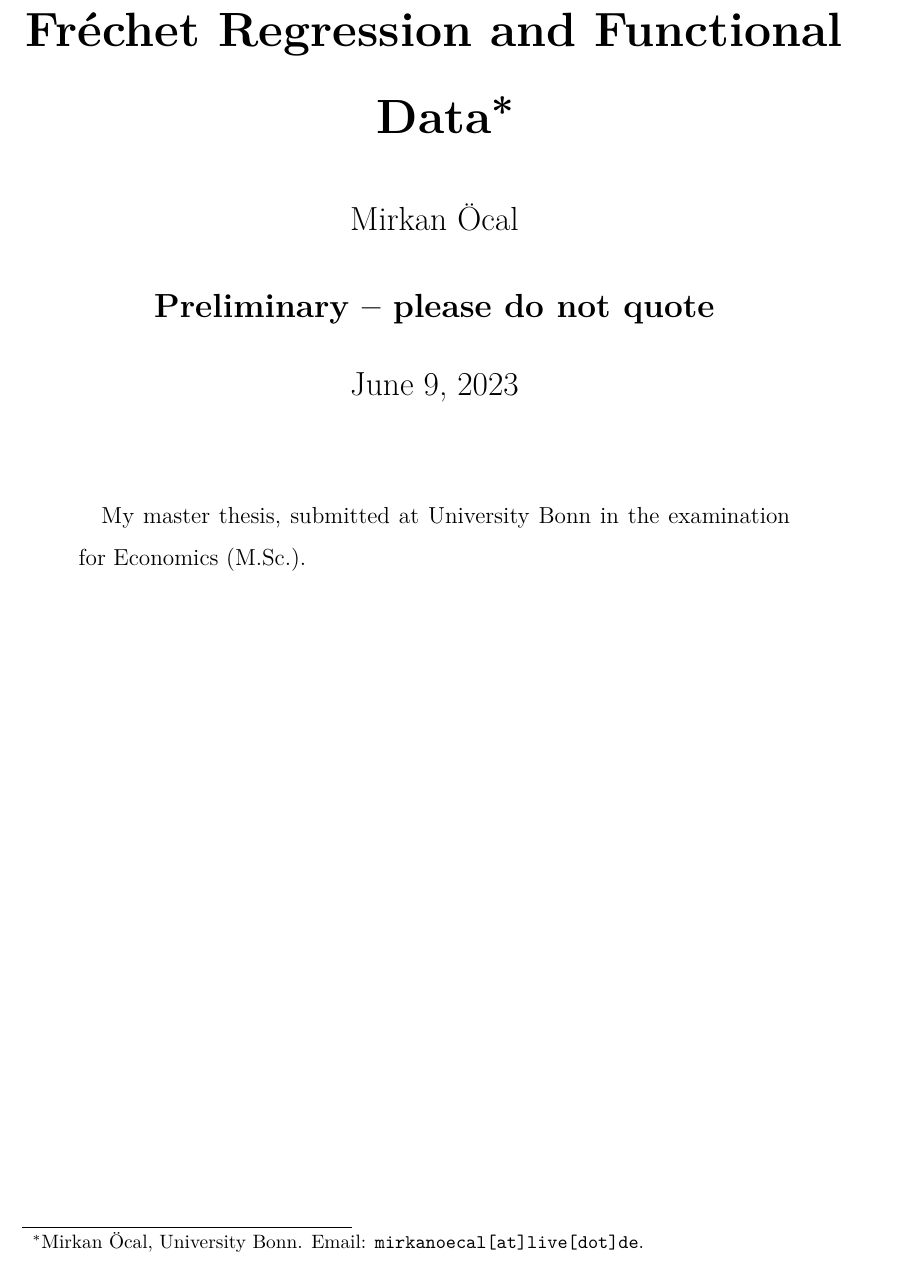
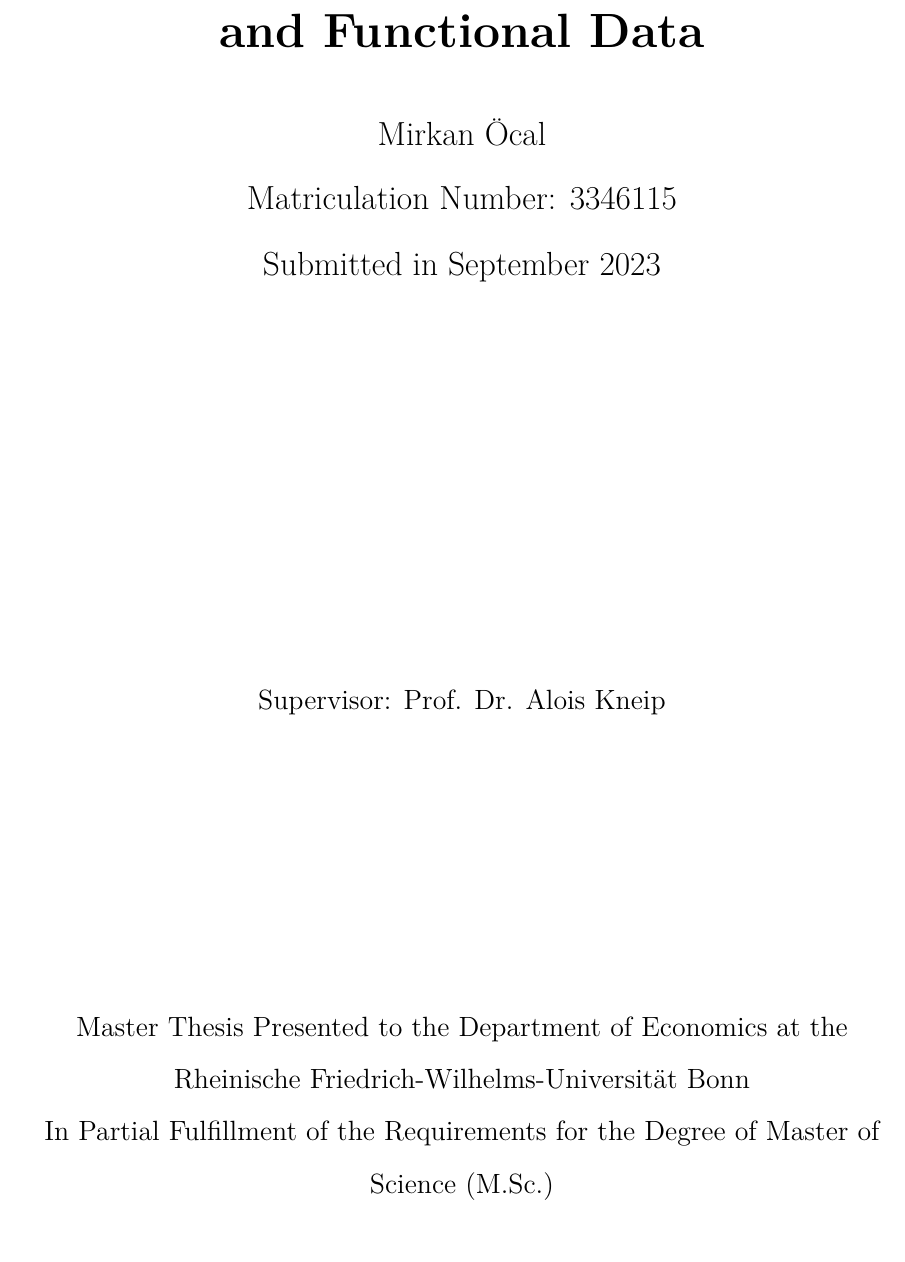
Before and after one commit to mirkimirk/thesis_frechet_fda, a LaTeX document (paper/frechet_fda.tex): part of page 1 of 4, cut so that both start at the same text. Compiled offline with pdfLaTeX.

Commit message:
Finished (?) title page.

```diff
--- a/paper/frechet_fda.tex
+++ b/paper/frechet_fda.tex
@@ -1,7 +1,7 @@
 \documentclass[12pt, a4paper, bibtotoc, liststotoc]{scrartcl}
 
 % Margins
-\usepackage[paper = a4paper, left = 30mm, right = 30mm, top = 25mm, bottom = 25mm]{geometry}
+\usepackage[paper = a4paper, left = 30mm, right = 20mm, top = 20mm, bottom = 20mm]{geometry}
 \geometry{a4paper}
 % Spacing
 \usepackage{setspace}
@@ -78,20 +71,31 @@
 
 \begin{document}
 
-\title{Fréchet Regression and Functional Data\thanks{Mirkan Öcal, University Bonn. Email: \href{mailto:mirkanoecal@live.de}{\nolinkurl{mirkanoecal [at] live [dot] de}}.}}
+%Title Page
+\begin{titlepage}
+    \title{
+        Fréchet Regression \\
+        and Functional Data
+    }
+    \vspace{\fill}
+    \author{Mirkan Öcal \\ Matriculation Number: 3346115}
+    \date{Submitted in September 2023}
+    \maketitle
 
-\author{Mirkan Öcal}
+    \vspace{\fill}
+    \begin{center}
+        \large
+        Supervisor: Prof. Dr. Alois Kneip \\
+        % Submitted in September 2023 \\
+        % Matriculation Number: 3346115
+        \vspace{\fill}
+        Master Thesis Presented to the Department of Economics at the
+        Rheinische Friedrich-Wilhelms-Universität Bonn \\
 
-\date{
-    {\bf Preliminary -- please do not quote}
-    \\[1ex]
-    \today
-}
+        In Partial Fulfillment of the Requirements for the Degree of Master
+        of Science (M.Sc.)
+    \end{center}
 
-\maketitle
-\thispagestyle{empty}
+    \thispagestyle{empty}
+\end{titlepage}
 
-\begin{abstract}
-    My master thesis, submitted at University Bonn in the examination for Economics
-    (M.Sc.).
-\end{abstract}
```
Also changed, not shown: paper/frechet_fda.tex (68 more changed lines).
